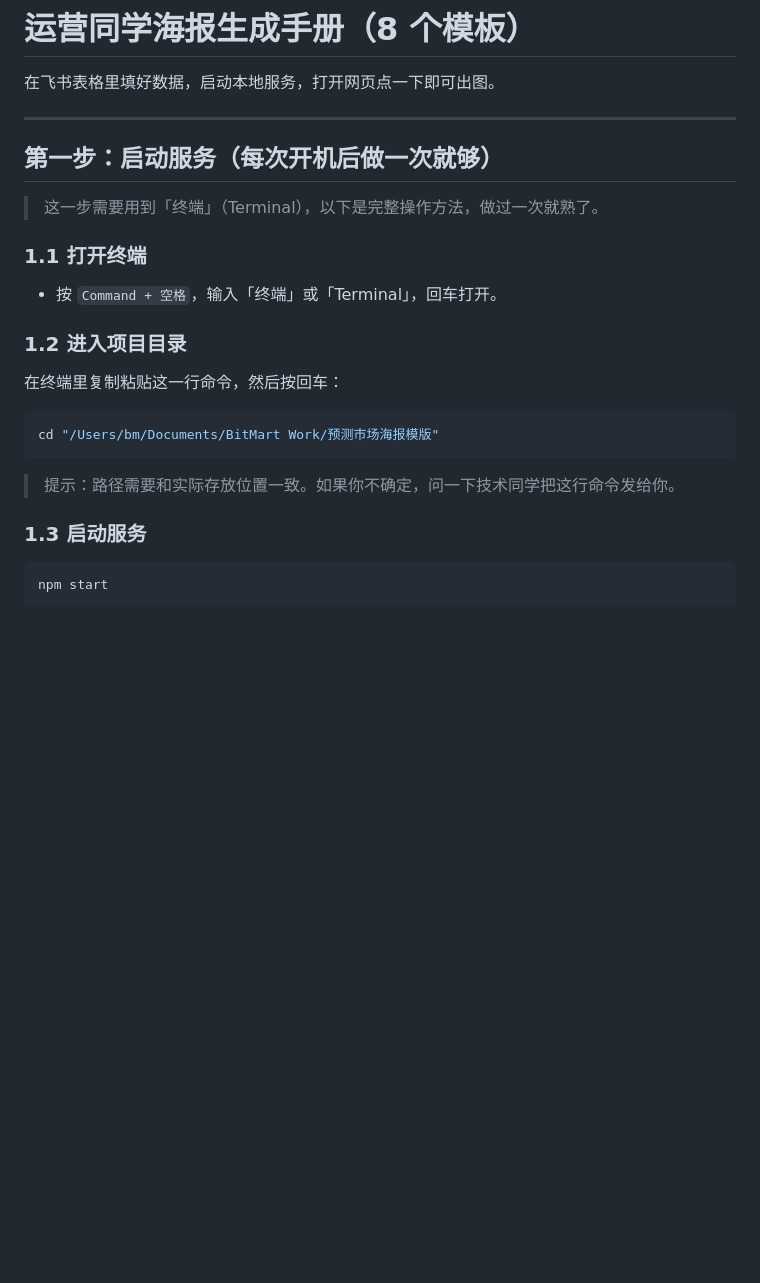
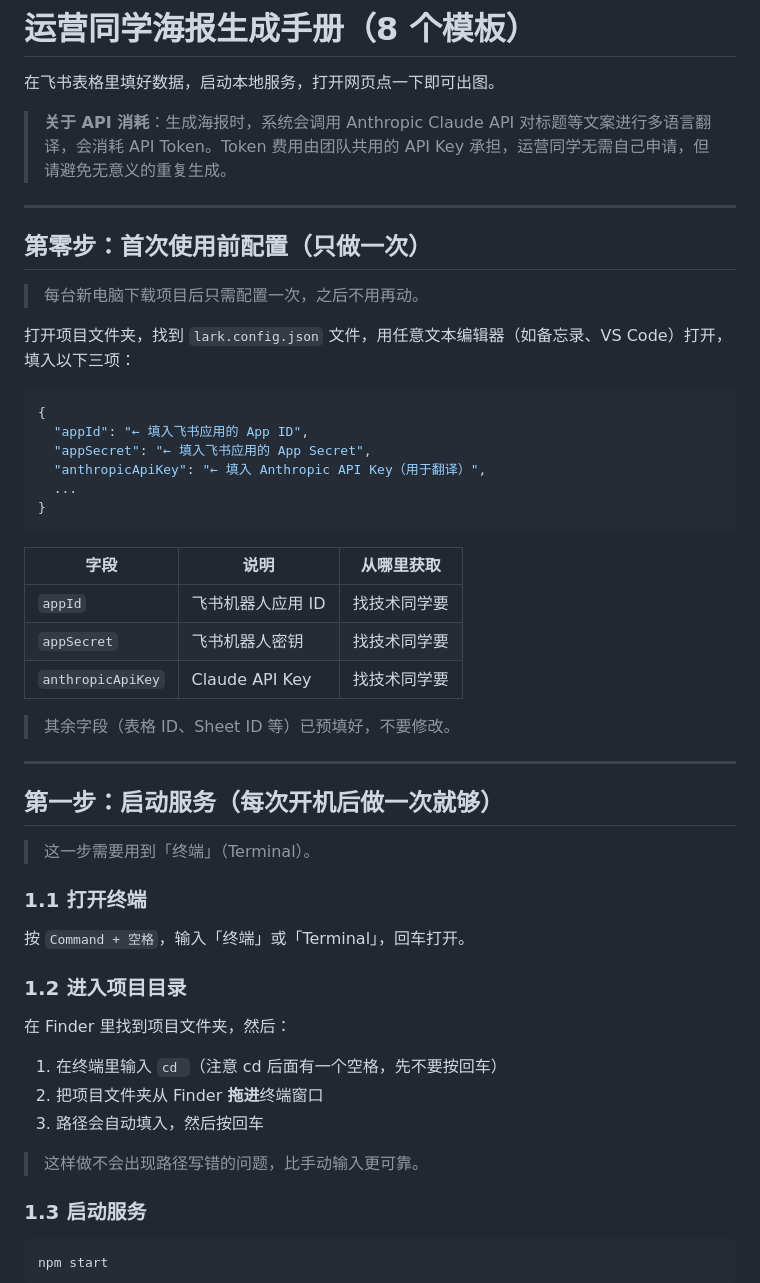
Before and after one commit to ma-ching-tse/BM-Prediction-market-poster, a Markdown page: docs/04-运营同学海报生成手册.md, the part around the change. Rendered like a GitHub page; blank space fills up the shorter version.

Commit message:
docs: fix ops manual — add lark.config setup, drag-to-terminal tip, API token note

````diff
--- a/docs/04-运营同学海报生成手册.md
+++ b/docs/04-运营同学海报生成手册.md
@@ -1,26 +1,53 @@
 # 运营同学海报生成手册（8 个模板）
 
 在飞书表格里填好数据，启动本地服务，打开网页点一下即可出图。
+
+> **关于 API 消耗**：生成海报时，系统会调用 Anthropic Claude API 对标题等文案进行多语言翻译，会消耗 API Token。Token 费用由团队共用的 API Key 承担，运营同学无需自己申请，但请避免无意义的重复生成。
+
+---
+
+## 第零步：首次使用前配置（只做一次）
+
+> 每台新电脑下载项目后只需配置一次，之后不用再动。
+
+打开项目文件夹，找到 `lark.config.json` 文件，用任意文本编辑器（如备忘录、VS Code）打开，填入以下三项：
+
+```json
+{
+  "appId": "← 填入飞书应用的 App ID",
+  "appSecret": "← 填入飞书应用的 App Secret",
+  "anthropicApiKey": "← 填入 Anthropic API Key（用于翻译）",
+  ...
+}
+```
+
+| 字段 | 说明 | 从哪里获取 |
+|---|---|---|
+| `appId` | 飞书机器人应用 ID | 找技术同学要 |
+| `appSecret` | 飞书机器人密钥 | 找技术同学要 |
+| `anthropicApiKey` | Claude API Key | 找技术同学要 |
+
+> 其余字段（表格 ID、Sheet ID 等）已预填好，不要修改。
 
 ---
 
 ## 第一步：启动服务（每次开机后做一次就够）
 
-> 这一步需要用到「终端」（Terminal），以下是完整操作方法，做过一次就熟了。
+> 这一步需要用到「终端」（Terminal）。
 
 ### 1.1 打开终端
 
-- 按 `Command + 空格`，输入「终端」或「Terminal」，回车打开。
+按 `Command + 空格`，输入「终端」或「Terminal」，回车打开。
 
 ### 1.2 进入项目目录
 
-在终端里复制粘贴这一行命令，然后按回车：
+在 Finder 里找到项目文件夹，然后：
 
-```bash
-cd "/Users/bm/Documents/BitMart Work/预测市场海报模版"
-```
+1. 在终端里输入 `cd `（注意 cd 后面有一个空格，先不要按回车）
+2. 把项目文件夹从 Finder **拖进**终端窗口
+3. 路径会自动填入，然后按回车
 
-> 提示：路径需要和实际存放位置一致。如果你不确定，问一下技术同学把这行命令发给你。
+> 这样做不会出现路径写错的问题，比手动输入更可靠。
 
 ### 1.3 启动服务
 
````
